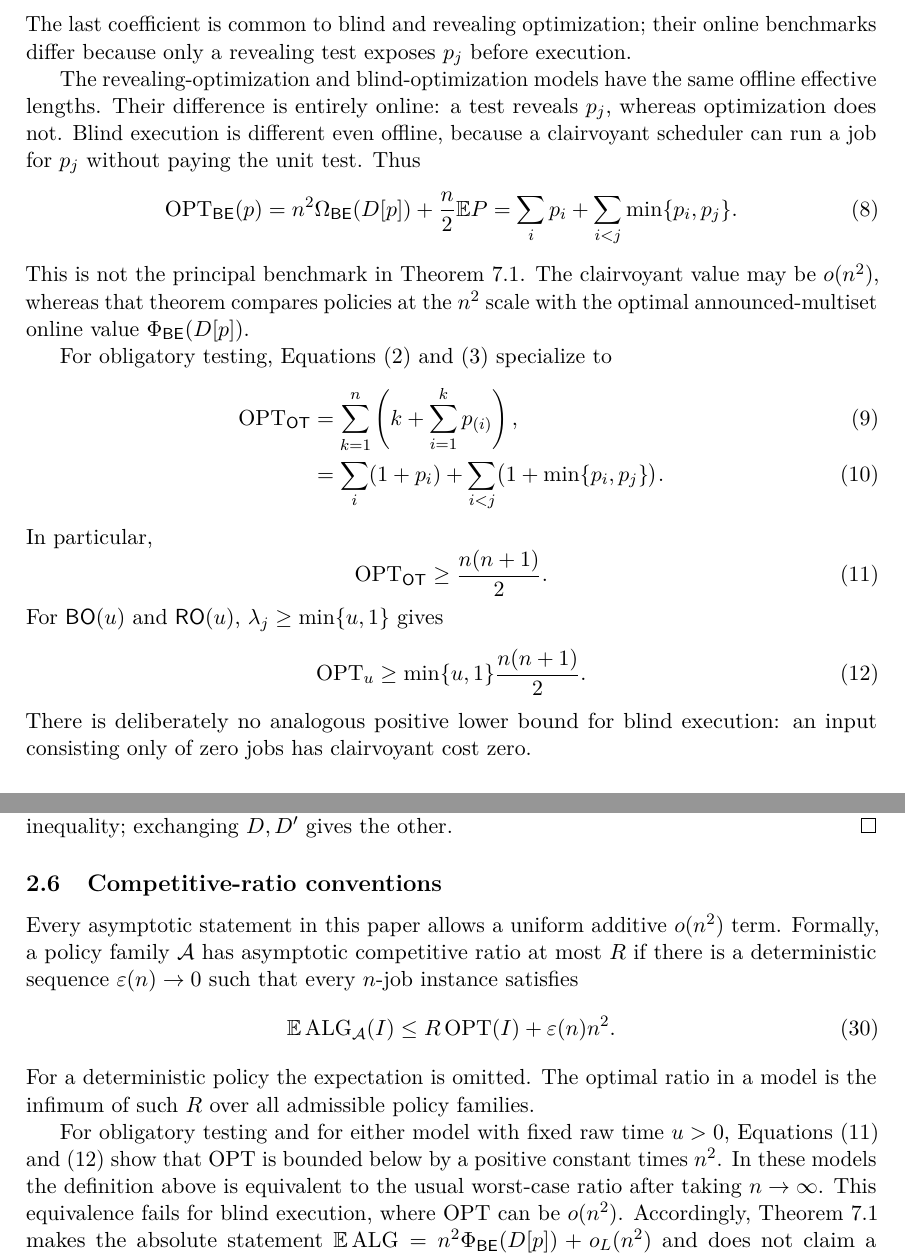
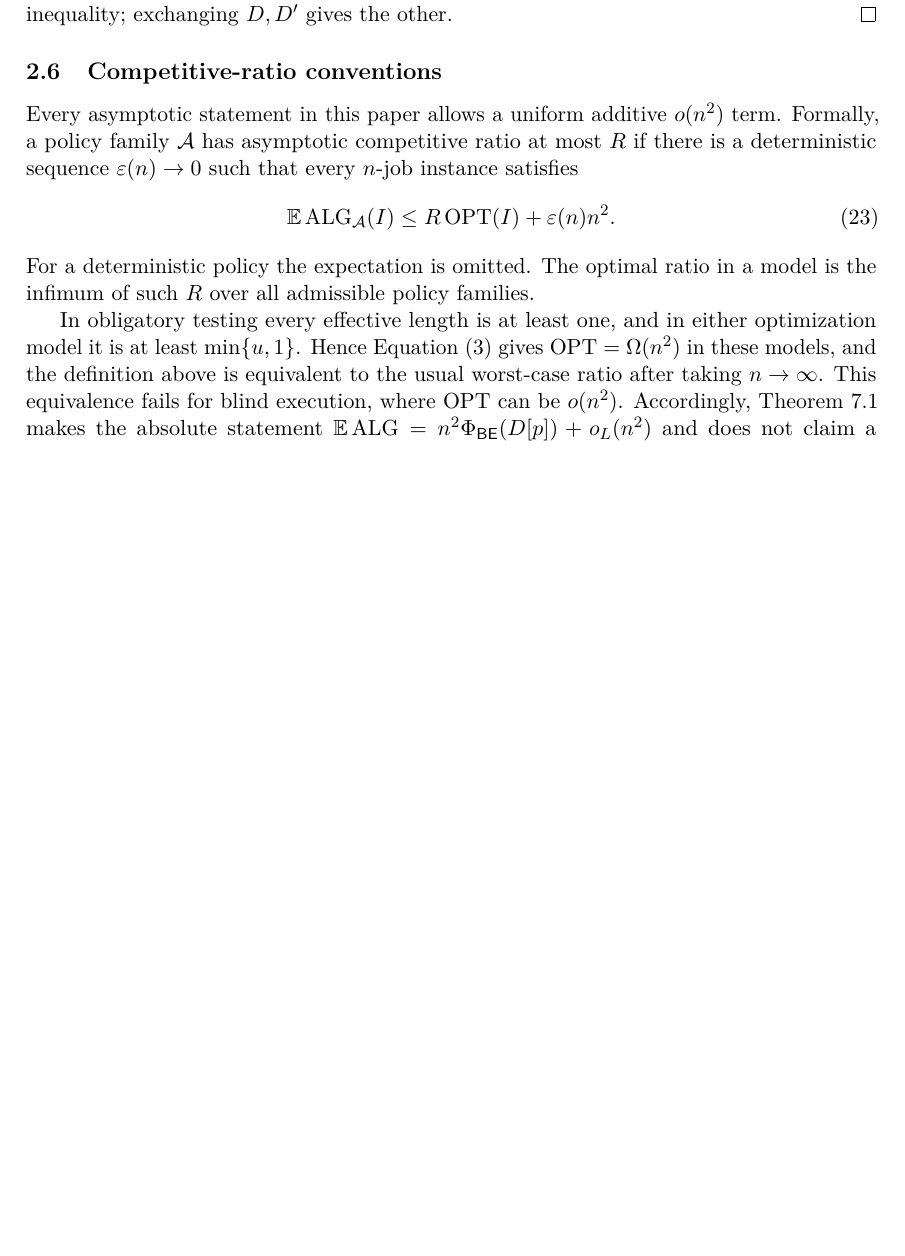
Before and after one commit to vaclavrozhon/obligatory-testing, a LaTeX paper (Exact-Deterministic-Ratios-Uniform-Testing-arXiv-source/paper.tex, which reads Exact-Deterministic-Ratios-Uniform-Testing-arXiv-source/models_and_preliminaries.tex): two parts of pages 15 and 19 of 99 before the commit and part of page 18 of 98 after it, the two joined at a grey line, cut at the place of the change, the shorter picture padded with empty space. Compiled offline with pdfLaTeX.

Commit message:
Localize empirical offline notation

```diff
--- a/Exact-Deterministic-Ratios-Uniform-Testing-arXiv-source/models_and_preliminaries.tex
+++ b/Exact-Deterministic-Ratios-Uniform-Testing-arXiv-source/models_and_preliminaries.tex
@@ -161,45 +155,3 @@ We use the model-specific abbreviations
-  &\defeq\frac12\EE\min\{u,1+P,1+P'\}.
- \label{eq:model-offline-coefficients}
-\end{align}
-The last coefficient is common to blind and revealing optimization; their
-online benchmarks differ because only a revealing test exposes $p_j$ before
-execution.
-
-The revealing-optimization and blind-optimization models have the same offline
-effective lengths.  Their difference is entirely online: a test reveals
-$p_j$, whereas optimization does not.  Blind execution is different even
-offline, because a clairvoyant scheduler can run a job for $p_j$ without
-paying the unit test.  Thus
-\begin{equation}
- \OPT_{\mathsf{BE}}(p)
- =n^2\Omega_{\mathsf{BE}}(D[p])+\frac n2\EE P
- =\sum_i p_i+\sum_{i<j}\min\{p_i,p_j\}.
- \label{eq:blind-offline-opt}
-\end{equation}
-This is not the principal benchmark in \cref{thm:blind-instance}.  The
-clairvoyant value may be $o(n^2)$, whereas that theorem compares policies at
-the $n^2$ scale with the optimal announced-multiset online value
-$\PhiBE(D[p])$.
-
-For obligatory testing, \cref{eq:unified-opt-prefix,eq:optional-opt-pair}
-specialize to
-\begin{align}
- \OPT_{\mathsf{OT}}
- &=\sum_{k=1}^n\left(k+\sum_{i=1}^kp_{(i)}\right),
- \label{eq:opt-prefix}\\
- &=\sum_i(1+p_i)+\sum_{i<j}\bigl(1+\min\{p_i,p_j\}\bigr).
- \label{eq:opt-pair}
-\end{align}
-In particular,
-\begin{equation}\label{eq:opt-n2}
- \OPT_{\mathsf{OT}}\ge\frac{n(n+1)}2.
-\end{equation}
-For $\mathsf{BO}(u)$ and $\mathsf{RO}(u)$, $\lambda_j\ge\min\{u,1\}$ gives
-\begin{equation}\label{eq:optional-opt-n2}
- \OPT_u\ge\min\{u,1\}\frac{n(n+1)}2.
-\end{equation}
-There is deliberately no analogous positive lower bound for blind execution:
-an input consisting only of zero jobs has clairvoyant cost zero.
 
 \subsection{Stationary prefix policies}
 
@@ -540,11 +492,12 @@ $\eps(n)\to0$ such that every $n$-job instance satisfies
 For a deterministic policy the expectation is omitted.  The optimal ratio
 in a model is the infimum of such $R$ over all admissible policy families.
 
-For obligatory testing and for either model with fixed raw time $u>0$,
-\cref{eq:opt-n2,eq:optional-opt-n2} show that $\OPT$ is bounded below by a
-positive constant times $n^2$.  In these models the definition above is equivalent to
-the usual worst-case ratio after taking $n\to\infty$.  This equivalence fails
-for blind execution, where $\OPT$ can be $o(n^2)$.  Accordingly,
+In obligatory testing every effective length is at least one, and in either
+optimization model it is at least $\min\{u,1\}$.  Hence
+\cref{eq:unified-opt-prefix} gives $\OPT=\Omega(n^2)$ in these models, and the
+definition above is equivalent to the usual worst-case ratio after taking
+$n\to\infty$.  This equivalence fails for blind execution, where $\OPT$ can
+be $o(n^2)$.  Accordingly,
 \cref{thm:blind-instance} makes the absolute statement
 $\EE\ALG=n^2\PhiBE(D[p])+o_L(n^2)$ and does not claim a bounded ratio to the
 clairvoyant optimum on every sparse input.
```
Also changed, not shown: Exact-Deterministic-Ratios-Uniform-Testing-arXiv-source/blind_optimization.tex (+14 -10 lines), Exact-Deterministic-Ratios-Uniform-Testing-arXiv-source/lean_formalization.tex (+3 -2 lines), Exact-Deterministic-Ratios-Uniform-Testing-arXiv-source/randomized_common_upper.tex (+1 -0 lines), Exact-Deterministic-Ratios-Uniform-Testing-arXiv-source/randomized_obligatory.tex (+8 -2 lines), Exact-Deterministic-Ratios-Uniform-Testing-arXiv-source/paper.pdf, Exact-Deterministic-Ratios-Uniform-Testing-arXiv-source/models_and_preliminaries.tex (48 more changed lines), 1 other file.
